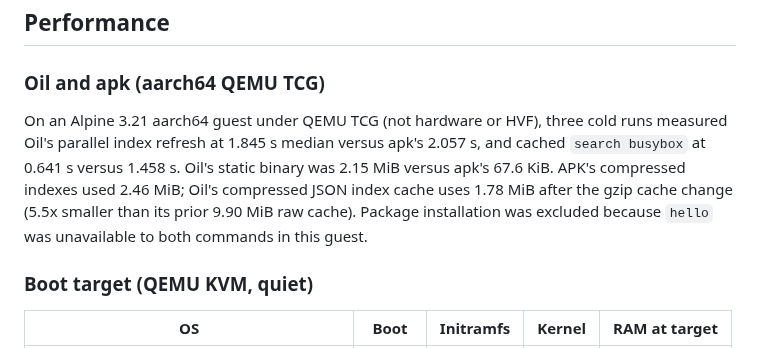
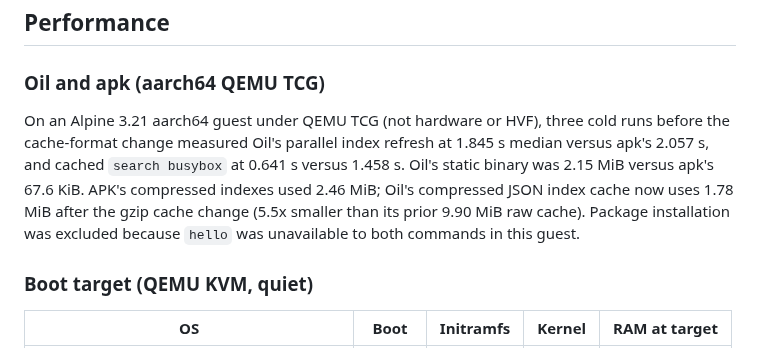
Before and after one commit to tschk/alpenglow, a Markdown page: readme.md, the part around the change. Drawn GitHub-style.

Commit message:
docs: scope Oil benchmark results

```diff
--- a/readme.md
+++ b/readme.md
@@ -113,7 +113,7 @@ Local release builds select the edition with `ALPENGLOW_EDITION=fast|minimal|sta
 
 ### Oil and apk (aarch64 QEMU TCG)
 
-On an Alpine 3.21 aarch64 guest under QEMU TCG (not hardware or HVF), three cold runs measured Oil's parallel index refresh at 1.845 s median versus apk's 2.057 s, and cached `search busybox` at 0.641 s versus 1.458 s. Oil's static binary was 2.15 MiB versus apk's 67.6 KiB. APK's compressed indexes used 2.46 MiB; Oil's compressed JSON index cache uses 1.78 MiB after the gzip cache change (5.5x smaller than its prior 9.90 MiB raw cache). Package installation was excluded because `hello` was unavailable to both commands in this guest.
+On an Alpine 3.21 aarch64 guest under QEMU TCG (not hardware or HVF), three cold runs before the cache-format change measured Oil's parallel index refresh at 1.845 s median versus apk's 2.057 s, and cached `search busybox` at 0.641 s versus 1.458 s. Oil's static binary was 2.15 MiB versus apk's 67.6 KiB. APK's compressed indexes used 2.46 MiB; Oil's compressed JSON index cache now uses 1.78 MiB after the gzip cache change (5.5x smaller than its prior 9.90 MiB raw cache). Package installation was excluded because `hello` was unavailable to both commands in this guest.
 
 ### Boot target (QEMU KVM, quiet)
 
```
